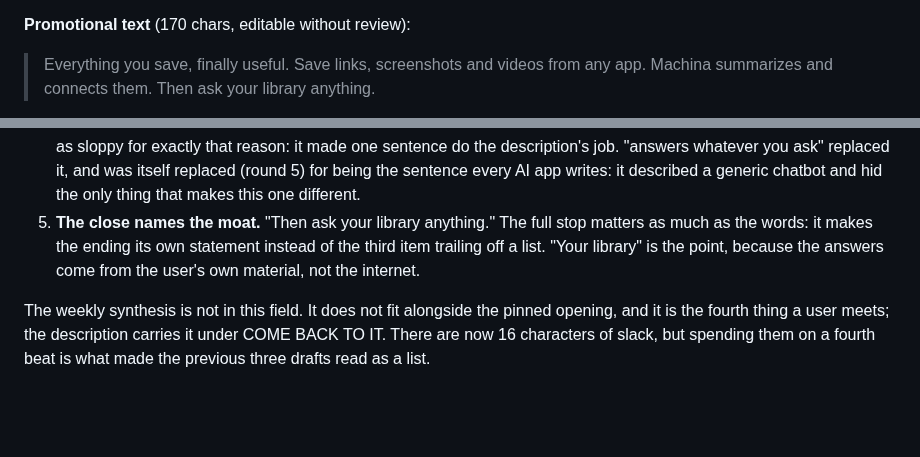
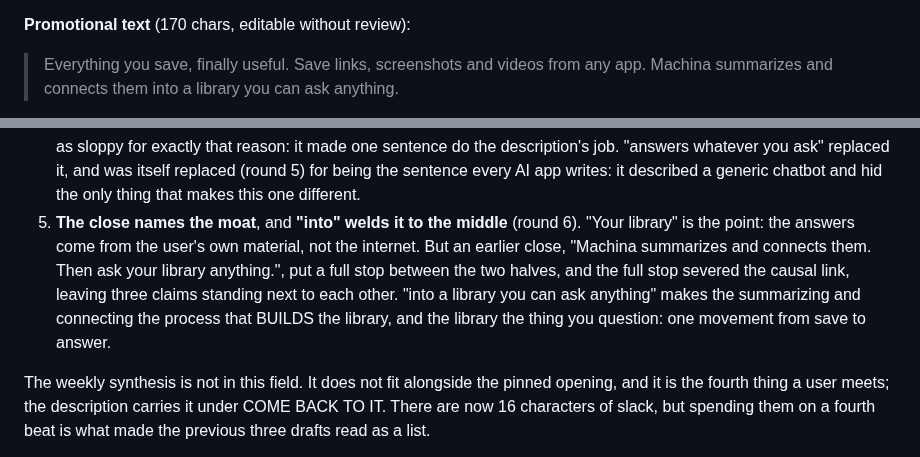
Before and after one commit to morhogeg/MyLinks, a Markdown page: docs/APP_STORE.md, 2 parts joined by grey strips. GitHub-like rendering; blank space fills up the shorter version.

Commit message:
Promotional text: weld the close to the middle with "into"
Owner: the ending was not connected to the middle. The full stop was the
cause. "Machina summarizes and connects them. Then ask your library
anything." severed the causal link and left three claims standing next
to each other instead of one argument.

"connects them into a library you can ask anything" makes the
summarizing and connecting the process that BUILDS the library, and the
library the thing you question. One movement from save to answer.

159/170.

Claude-Session: https://claude.ai/code/session_01WAnfDY6XW1oBnMmPzVyg6F

```diff
--- a/docs/APP_STORE.md
+++ b/docs/APP_STORE.md
@@ -85,5 +85,6 @@ listing carries it without the Subtitle paying for it.
 **Promotional text** (170 chars, editable without review):
 
 > Everything you save, finally useful. Save links, screenshots and videos from
-> any app. Machina summarizes and connects them. Then ask your library anything.
+> any app. Machina summarizes and connects them into a library you can ask
+> anything.
 
@@ -101,10 +102,14 @@ listing carries it without the Subtitle paying for it.
    whatever you ask" replaced it, and was itself replaced (round 5) for being
    the sentence every AI app writes: it described a generic chatbot and hid the
    only thing that makes this one different.
-5. **The close names the moat.** "Then ask your library anything." The full
-   stop matters as much as the words: it makes the ending its own statement
-   instead of the third item trailing off a list. "Your library" is the point,
-   because the answers come from the user's own material, not the internet.
+5. **The close names the moat**, and **"into" welds it to the middle** (round
+   6). "Your library" is the point: the answers come from the user's own
+   material, not the internet. But an earlier close, "Machina summarizes and
+   connects them. Then ask your library anything.", put a full stop between the
+   two halves, and the full stop severed the causal link, leaving three claims
+   standing next to each other. "into a library you can ask anything" makes the
+   summarizing and connecting the process that BUILDS the library, and the
+   library the thing you question: one movement from save to answer.
 
 The weekly synthesis is not in this field. It does not fit alongside the pinned
 opening, and it is the fourth thing a user meets; the description carries it
```
Also changed, not shown: other parts of docs/APP_STORE.md (+1 -1 lines).
